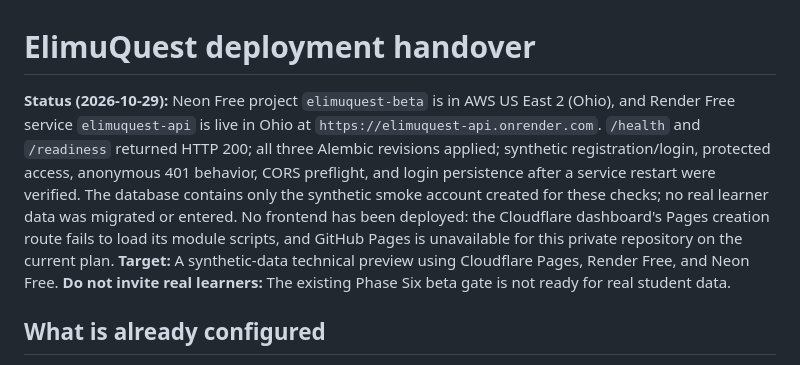
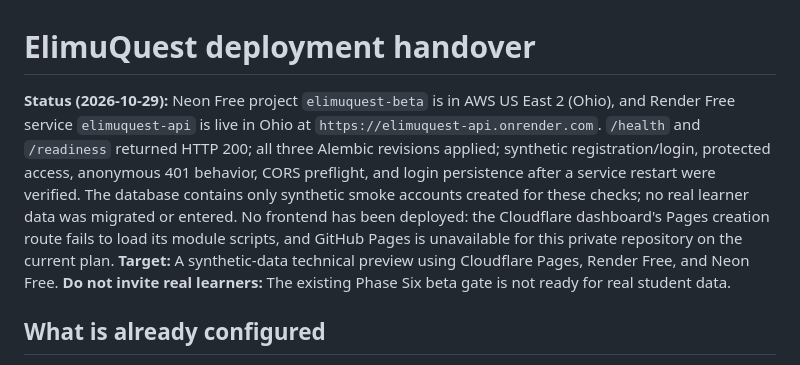
Before and after one commit to NgugiDenzel/elimuquest, a Markdown page: DEPLOYMENT.md, the part around the change. Drawn GitHub-style.

Commit message:
docs: clarify synthetic preview test data
Note that only synthetic smoke accounts are present in the hosted database.

Co-authored-by: Copilot <223556219+Copilot@users.noreply.github.com>

```diff
--- a/DEPLOYMENT.md
+++ b/DEPLOYMENT.md
@@ -1,6 +1,6 @@
 # ElimuQuest deployment handover
 
-**Status (2026-10-29):** Neon Free project `elimuquest-beta` is in AWS US East 2 (Ohio), and Render Free service `elimuquest-api` is live in Ohio at `https://elimuquest-api.onrender.com`. `/health` and `/readiness` returned HTTP 200; all three Alembic revisions applied; synthetic registration/login, protected access, anonymous 401 behavior, CORS preflight, and login persistence after a service restart were verified. The database contains only the synthetic smoke account created for these checks; no real learner data was migrated or entered. No frontend has been deployed: the Cloudflare dashboard's Pages creation route fails to load its module scripts, and GitHub Pages is unavailable for this private repository on the current plan.
+**Status (2026-10-29):** Neon Free project `elimuquest-beta` is in AWS US East 2 (Ohio), and Render Free service `elimuquest-api` is live in Ohio at `https://elimuquest-api.onrender.com`. `/health` and `/readiness` returned HTTP 200; all three Alembic revisions applied; synthetic registration/login, protected access, anonymous 401 behavior, CORS preflight, and login persistence after a service restart were verified. The database contains only synthetic smoke accounts created for these checks; no real learner data was migrated or entered. No frontend has been deployed: the Cloudflare dashboard's Pages creation route fails to load its module scripts, and GitHub Pages is unavailable for this private repository on the current plan.
 **Target:** A synthetic-data technical preview using Cloudflare Pages, Render Free, and Neon Free.
 **Do not invite real learners:** The existing Phase Six beta gate is not ready for real student data.
 
```
